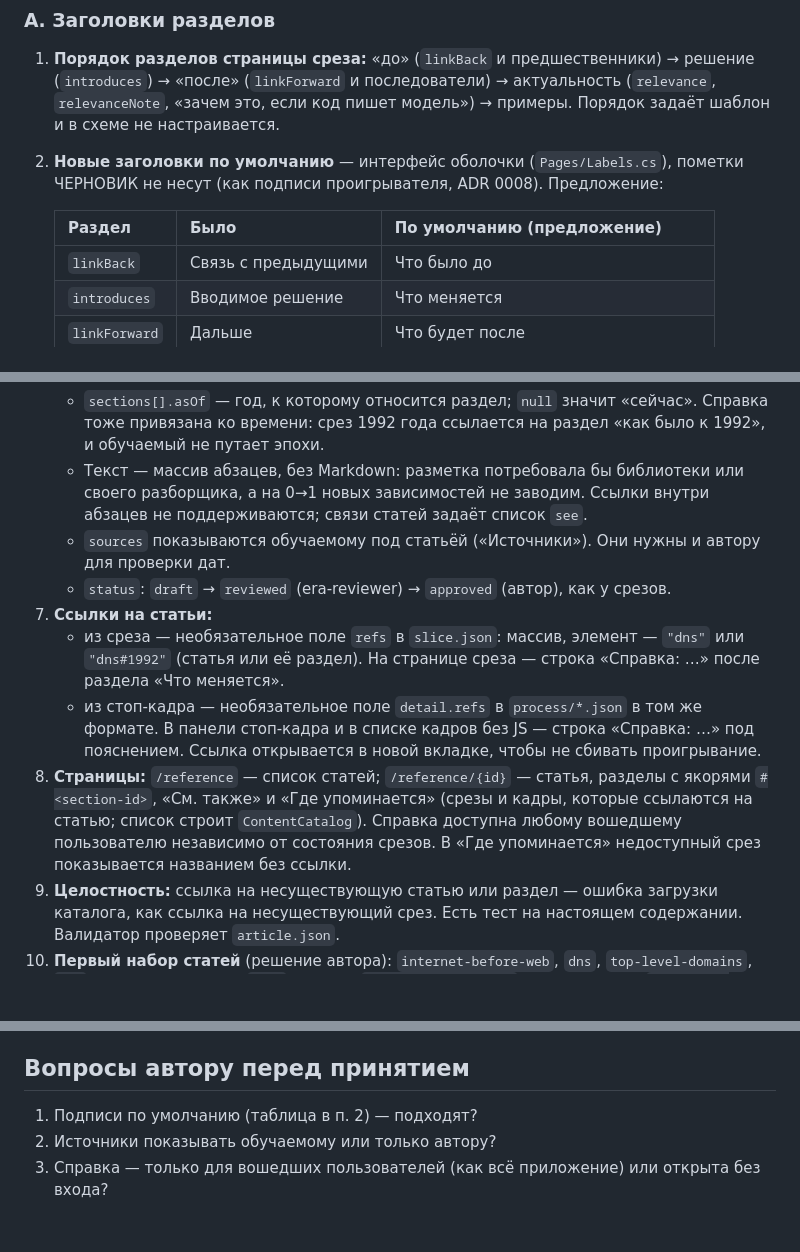
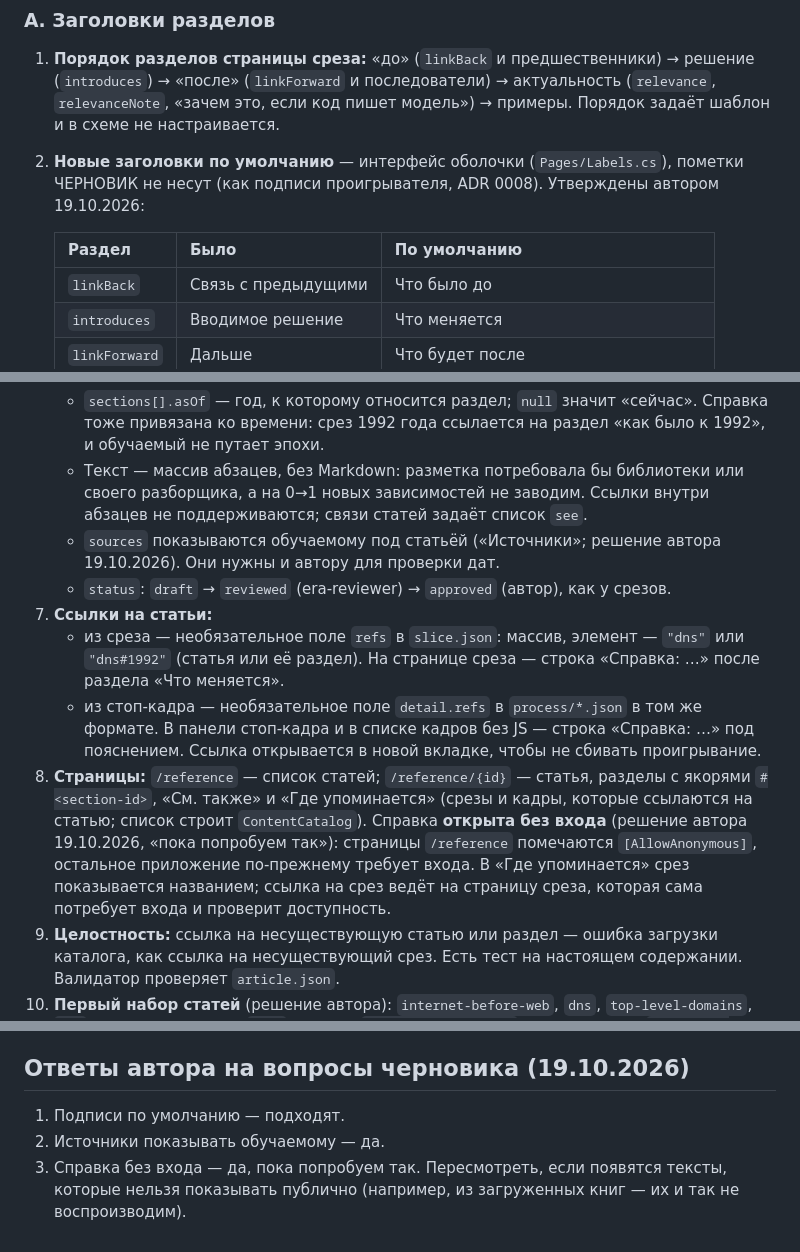
Before and after one commit to Vitali-Karaliou2/timeslices, a Markdown page: docs/decisions/0013-slice-headings-and-reference.md, 3 parts joined by grey strips. GitHub-like rendering; blank space fills up the shorter version.

Commit message:
ADR 0013: ответы автора — заголовки утверждены, источники показываются, Справка без входа; статус accepted
Co-Authored-By: Claude Opus 5.5 <noreply@anthropic.com>
Claude-Session: https://claude.ai/code/session_015R6EavUjXZDEPWsacwa4DU

```diff
--- a/docs/decisions/0013-slice-headings-and-reference.md
+++ b/docs/decisions/0013-slice-headings-and-reference.md
@@ -25,9 +25,9 @@
    «после» (`linkForward` и последователи) → актуальность (`relevance`, `relevanceNote`, «зачем это,
    если код пишет модель») → примеры. Порядок задаёт шаблон и в схеме не настраивается.
 2. **Новые заголовки по умолчанию** — интерфейс оболочки (`Pages/Labels.cs`), пометки ЧЕРНОВИК не несут
-   (как подписи проигрывателя, ADR 0008). Предложение:
+   (как подписи проигрывателя, ADR 0008). Утверждены автором 19.10.2026:
 
-   | Раздел | Было | По умолчанию (предложение) |
+   | Раздел | Было | По умолчанию |
    |---|---|---|
    | `linkBack` | Связь с предыдущими | Что было до |
    | `introduces` | Вводимое решение | Что меняется |
@@ -80,7 +80,7 @@
    - Текст — массив абзацев, без Markdown: разметка потребовала бы библиотеки или своего разборщика,
      а на 0→1 новых зависимостей не заводим. Ссылки внутри абзацев не поддерживаются; связи статей
      задаёт список `see`.
-   - `sources` показываются обучаемому под статьёй («Источники»). Они нужны и автору для проверки дат.
+   - `sources` показываются обучаемому под статьёй («Источники»; решение автора 19.10.2026). Они нужны и автору для проверки дат.
    - `status`: `draft` → `reviewed` (era-reviewer) → `approved` (автор), как у срезов.
 7. **Ссылки на статьи:**
    - из среза — необязательное поле `refs` в `slice.json`: массив, элемент — `"dns"` или `"dns#1992"`
@@ -90,8 +90,10 @@
      в новой вкладке, чтобы не сбивать проигрывание.
 8. **Страницы:** `/reference` — список статей; `/reference/{id}` — статья, разделы с якорями `#<section-id>`,
    «См. также» и «Где упоминается» (срезы и кадры, которые ссылаются на статью; список строит
-   `ContentCatalog`). Справка доступна любому вошедшему пользователю независимо от состояния срезов.
-   В «Где упоминается» недоступный срез показывается названием без ссылки.
+   `ContentCatalog`). Справка **открыта без входа** (решение автора 19.10.2026, «пока попробуем так»): страницы `/reference`
+   помечаются `[AllowAnonymous]`, остальное приложение по-прежнему требует входа. В «Где упоминается»
+   срез показывается названием; ссылка на срез ведёт на страницу среза, которая сама потребует входа
+   и проверит доступность.
 9. **Целостность:** ссылка на несуществующую статью или раздел — ошибка загрузки каталога, как ссылка
    на несуществующий срез. Есть тест на настоящем содержании. Валидатор проверяет `article.json`.
 10. **Первый набор статей** (решение автора): `internet-before-web`, `dns`, `top-level-domains`, `ftp`.
@@ -123,7 +127,8 @@
 - **Статья одним файлом `<id>.json`** — проще, но картинку или схему к статье пришлось бы класть отдельно
   от неё.
 
-## Вопросы автору перед принятием
-1. Подписи по умолчанию (таблица в п. 2) — подходят?
-2. Источники показывать обучаемому или только автору?
-3. Справка — только для вошедших пользователей (как всё приложение) или открыта без входа?
+## Ответы автора на вопросы черновика (19.10.2026)
+1. Подписи по умолчанию — подходят.
+2. Источники показывать обучаемому — да.
+3. Справка без входа — да, пока попробуем так. Пересмотреть, если появятся тексты, которые нельзя
+   показывать публично (например, из загруженных книг — их и так не воспроизводим).
```
Also changed, not shown: other parts of docs/decisions/0013-slice-headings-and-reference.md (+3 -1 lines).
